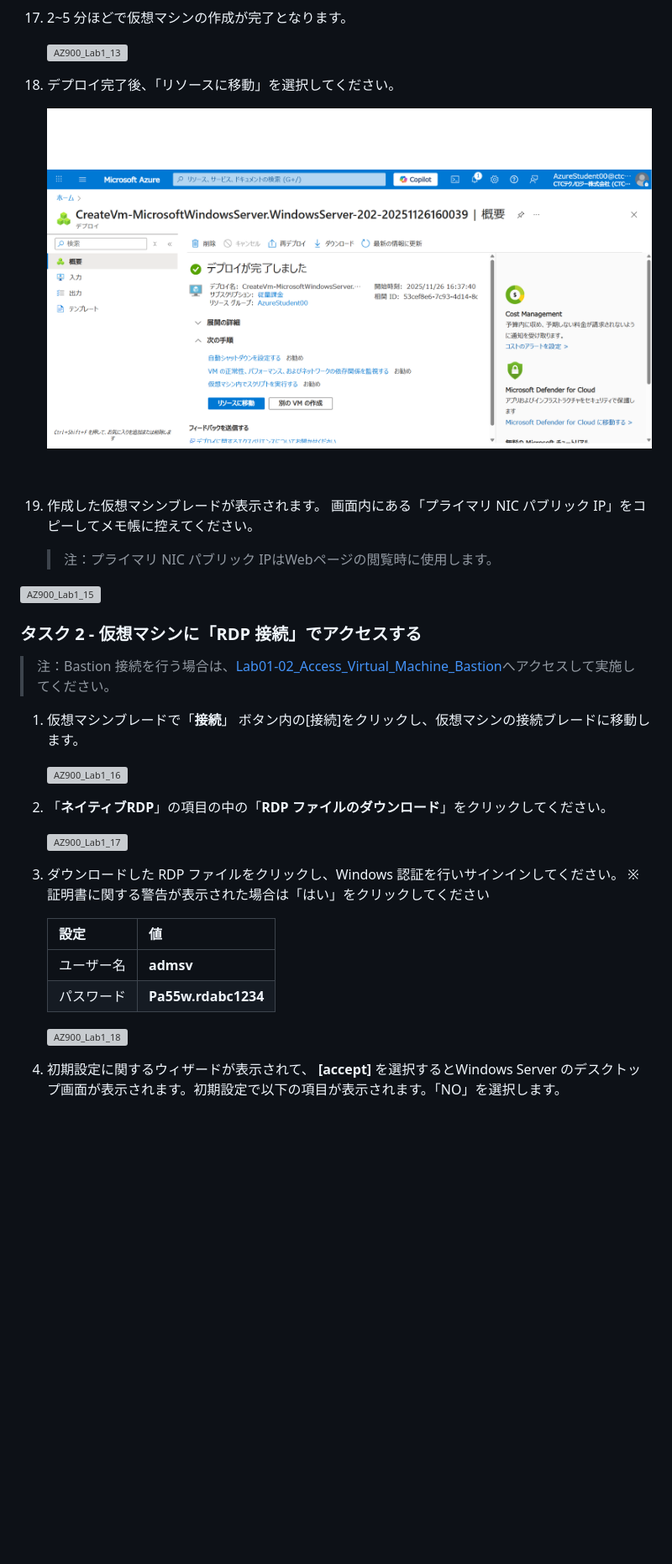
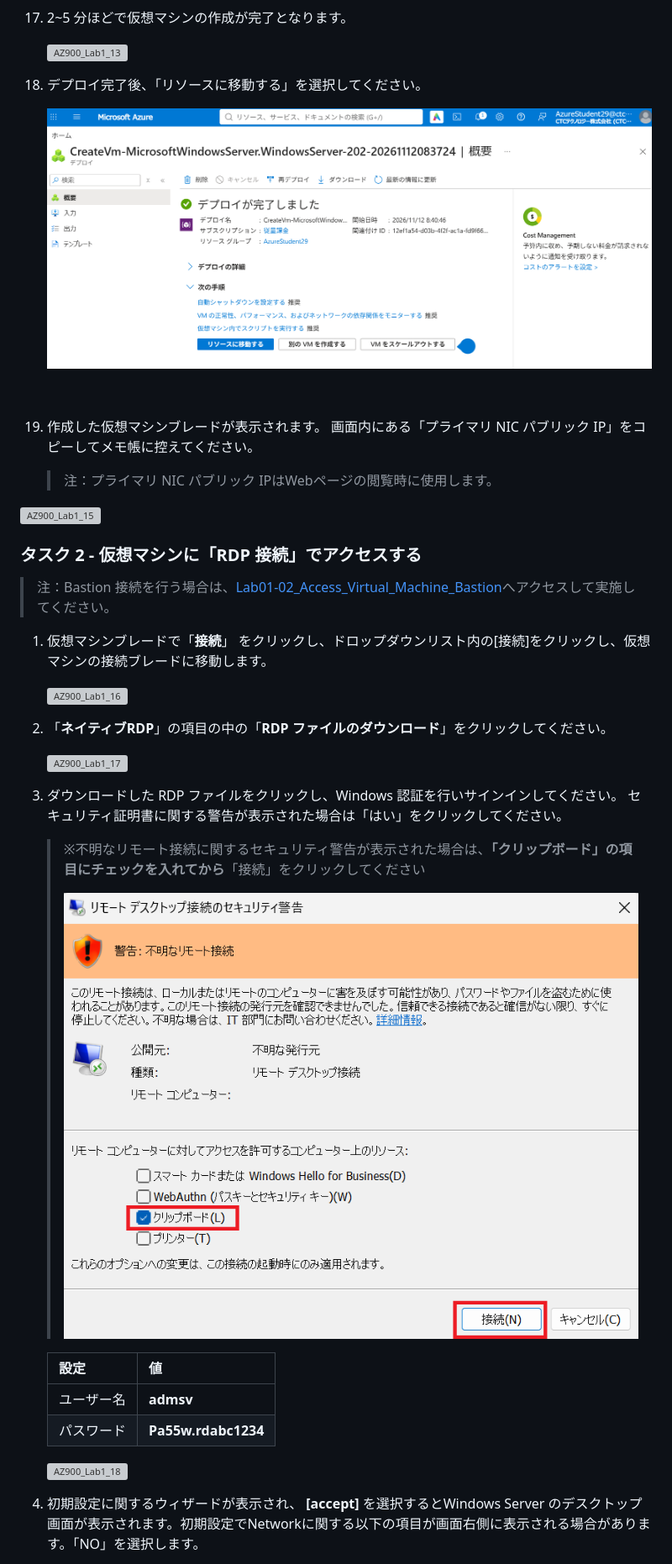
Before and after one commit to ctct-edu/az-900-lab-1day, a Markdown page: LabManual/Lab01_01_Create_Virtual_Machine.md, the part around one of its changes. Shown at 84% size. Drawn GitHub-style; pictures changed too: LabManual/media/AZ900_Lab1_14.png, LabManual/media/AZ900_Lab1_18_a.png (added); blank space fills up the shorter version; grey boxes are pictures that could not be loaded.

```diff
--- a/LabManual/Lab01_01_Create_Virtual_Machine.md
+++ b/LabManual/Lab01_01_Create_Virtual_Machine.md
@@ -164,7 +164,7 @@ lab:
 
       ![AZ900_Lab1_13](./media/AZ900_Lab1_13.png)
 
-18. デプロイ完了後、「リソースに移動」を選択してください。
+18. デプロイ完了後、「リソースに移動する」を選択してください。
 
     ![AZ900_Lab1_14](./media/AZ900_Lab1_14.png)
 
@@ -182,7 +182,7 @@ lab:
 
 > 注：Bastion 接続を行う場合は、[Lab01-02_Access_Virtual_Machine_Bastion](https://github.com/ctct-edu/az-900-lab-1day/blob/main/LabManual/Lab01_02_Access_Virtual_Machine_Bastion.md)へアクセスして実施してください。
 
-1. 仮想マシンブレードで「**接続**」 ボタン内の[接続]をクリックし、仮想マシンの接続ブレードに移動します。
+1. 仮想マシンブレードで「**接続**」 をクリックし、ドロップダウンリスト内の[接続]をクリックし、仮想マシンの接続ブレードに移動します。
 
    ![AZ900_Lab1_16](./media/AZ900_Lab1_16.png)
 
@@ -193,7 +193,11 @@ lab:
    ![AZ900_Lab1_17](./media/AZ900_Lab1_17.png)
 
 3. ダウンロードした RDP ファイルをクリックし、Windows 認証を行いサインインしてください。
-   ※証明書に関する警告が表示された場合は「はい」をクリックしてください
+   セキュリティ証明書に関する警告が表示された場合は「はい」をクリックしてください。
+
+   > ※不明なリモート接続に関するセキュリティ警告が表示された場合は、**「クリップボード」の項目にチェックを入れてから**「接続」をクリックしてください
+   >
+   > ![AZ900_Lab1_18](./media/AZ900_Lab1_18_a.png)
 
    | **設定**   | **値**              |
    | :--------- | :------------------ |
@@ -204,5 +208,5 @@ lab:
 
 
 
-4. 初期設定に関するウィザードが表示されて、 **[accept]** を選択するとWindows Server のデスクトップ画面が表示されます。初期設定で以下の項目が表示されます。「NO」を選択します。
+4. 初期設定に関するウィザードが表示され、 **[accept]** を選択するとWindows Server のデスクトップ画面が表示されます。初期設定でNetworkに関する以下の項目が画面右側に表示される場合があります。「NO」を選択します。
 
```
Also changed, not shown: other parts of LabManual/Lab01_01_Create_Virtual_Machine.md (+7 -5 lines), LabManual/media/AZ900_Lab1_20.png, LabManual/media/AZ900_Lab1_21.png, LabManual/media/AZ900_Lab1_22.png, LabManual/media/AZ900_Lab1_23.png.
